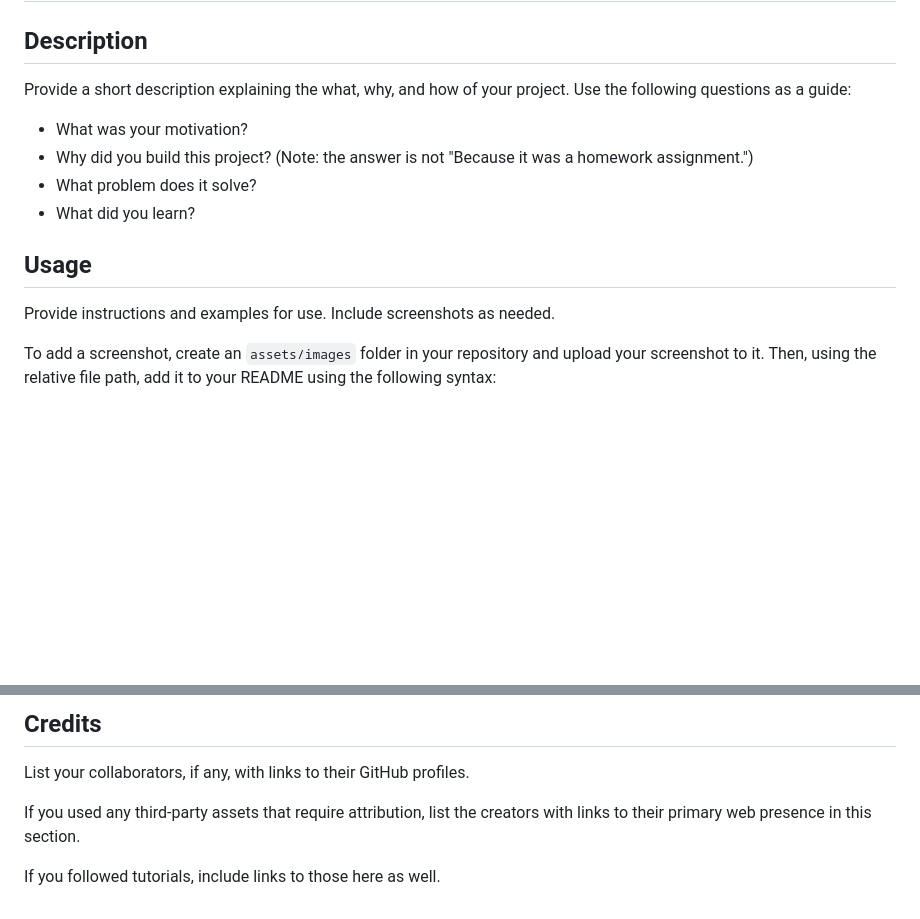
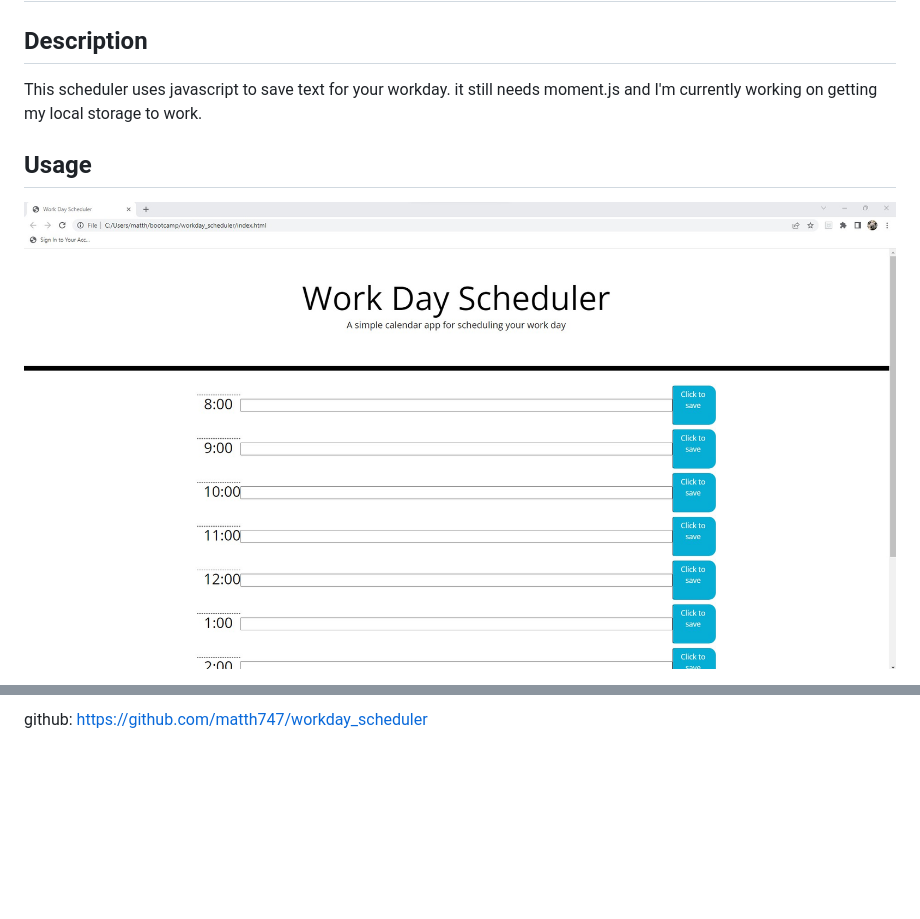
Before and after one commit to matth747/workday_scheduler, a Markdown page: README.md, 2 parts joined by grey strips. Rendered like a GitHub page; pictures changed too: assets/images/CH5-screenshot.jpg (added); blank space fills up the shorter version.

```diff
--- a/README.md
+++ b/README.md
@@ -2,18 +2,11 @@
 
 ## Description
 
-Provide a short description explaining the what, why, and how of your project. Use the following questions as a guide:
-
-- What was your motivation?
-- Why did you build this project? (Note: the answer is not "Because it was a homework assignment.")
-- What problem does it solve?
-- What did you learn?
-
+This scheduler uses javascript to save text for your workday.  it still needs moment.js and I'm currently working on getting my local storage to work.
 
 
 ## Usage
 
-Provide instructions and examples for use. Include screenshots as needed.
 
-To add a screenshot, create an `assets/images` folder in your repository and upload your screenshot to it. Then, using the relative file path, add it to your README using the following syntax:
+![alt text](assets/images/CH5-screenshot.jpg)
 
@@ -21,8 +14,2 @@ To add a screenshot, create an `assets/images` folder in your repository and upl
 
-## Credits
-
-List your collaborators, if any, with links to their GitHub profiles.
-
-If you used any third-party assets that require attribution, list the creators with links to their primary web presence in this section.
-
-If you followed tutorials, include links to those here as well.
+github: https://github.com/matth747/workday_scheduler
```
Also changed, not shown: other parts of README.md (+1 -1 lines), 2 other files.
